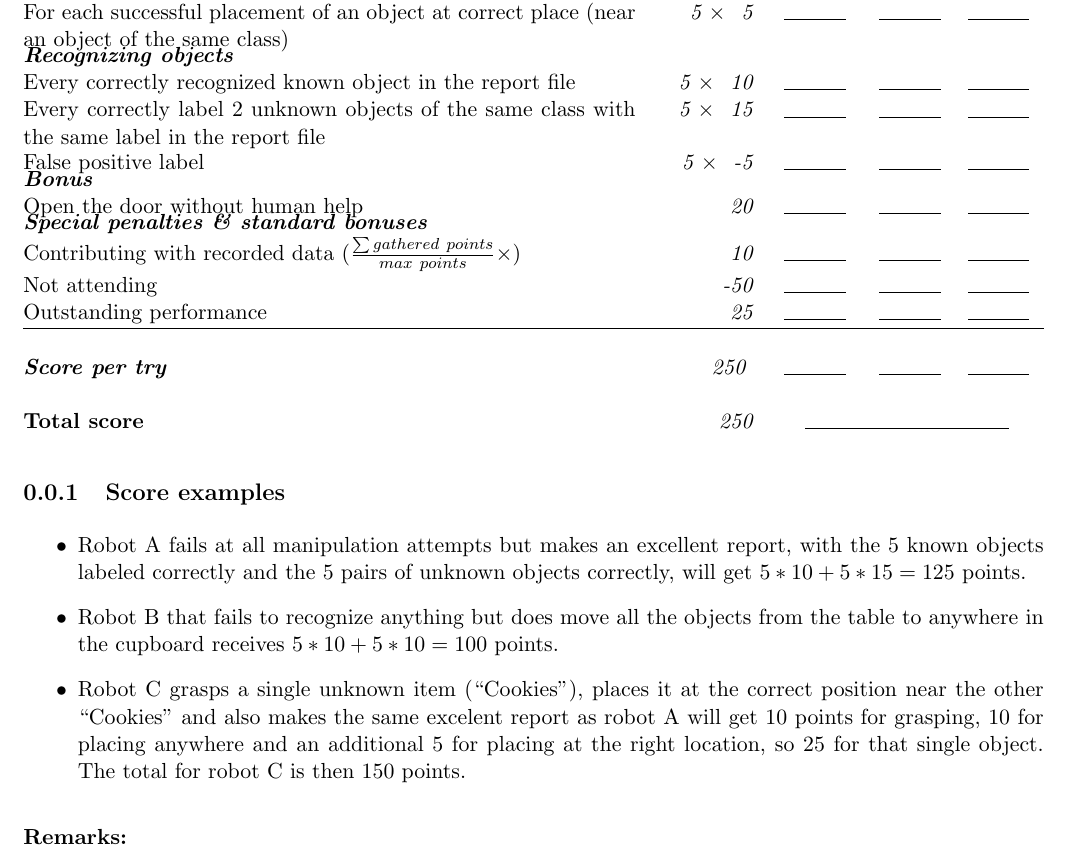
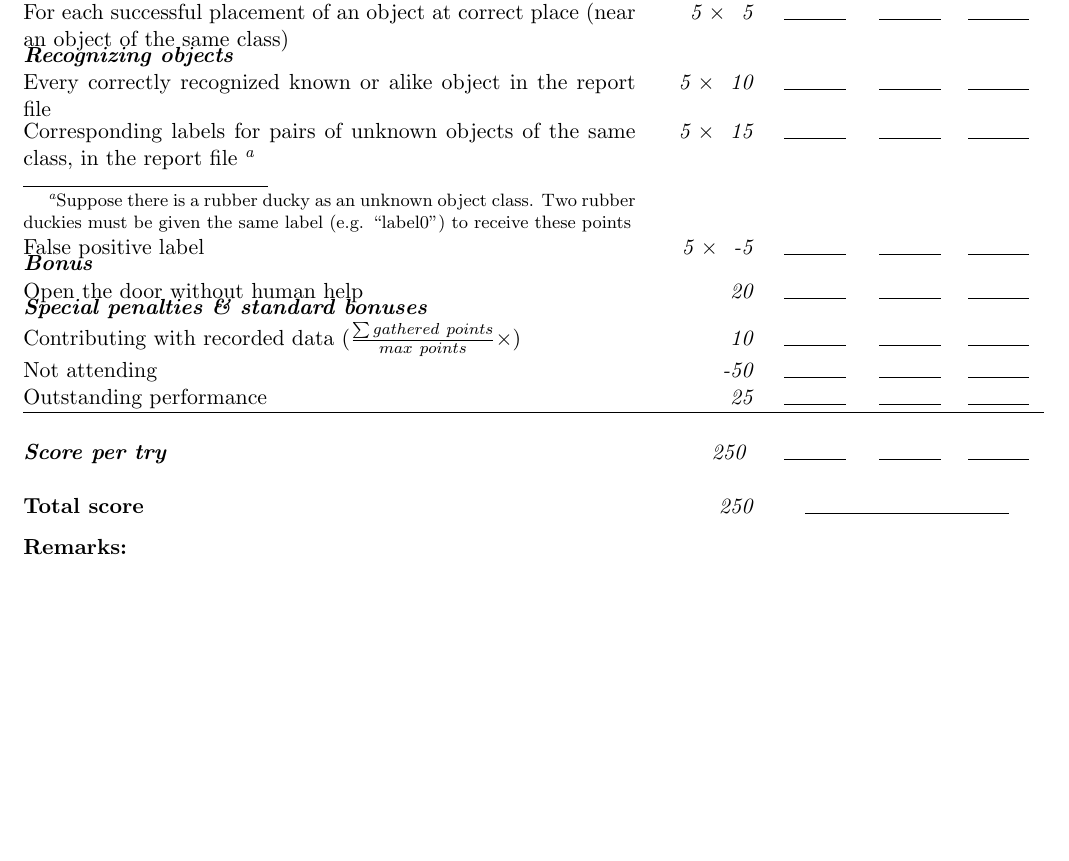
Before and after one commit to RoboCupAtHome/RuleBook, a LaTeX book (score_sheets.tex, which reads scoresheets/StoringGroceries.tex): part of page 5 of 15, cut so that both start at the same text. Compiled offline with pdfLaTeX.

Commit message:
Clear up scoring a bit #219

```diff
--- a/scoresheets/StoringGroceries.tex
+++ b/scoresheets/StoringGroceries.tex
@@ -20,8 +23,9 @@ The maximum time for this test is 3 minutes.
 	\scoreitem[5]{5}{For each successful placement of an object at correct place (near an object of the same class)}
 
 	\scoreheading{Recognizing objects}
-	\scoreitem[5]{10}{Every correctly recognized known object in the report file}
-	\scoreitem[5]{15}{Every correctly label 2 unknown objects of the same class with the same label in the report file}
+	\scoreitem[5]{10}{Every correctly recognized known or alike object in the report file}
+	\scoreitem[5]{15}{Corresponding labels for pairs of unknown objects of the same class, in the report file
+            \footnote{Suppose there is a rubber ducky as an unknown object class. Two rubber duckies must be given the same label (e.g. ``label0'') to receive these points}}
 	\scoreitem[5]{-5}{False positive label}
 
 % 	\scoreheading{Total task}
@@ -29,20 +33,10 @@ The maximum time for this test is 3 minutes.
 % 	\scoreitem[5]{50}{Place unknown object near unknown object of same class}
 
 	\scoreheading{Bonus}
-	\scoreitem[1]{20}{Open the door without human help}  % Or make this a bonus, but then there is a time issue as opening the door takes time. I think a penalty provides a better incentive
+	\scoreitem[1]{20}{Open the door without human help}
 
 	\setTotalScore{250}
 \end{scorelist}
-
-\subsection{Score examples}
-\begin{itemize}
- \item Robot A fails at all manipulation attempts but makes an excellent report, with the 5 known objects labeled correctly and the 5 pairs of unknown objects correctly, will get
-$5*10 + 5*15 = 125$ points.
- \item Robot B that fails to recognize anything but does move all the objects from the table to anywhere in the cupboard receives $5*10 + 5*10 = 100$ points.
- \item Robot C grasps a single unknown item (``Cookies''), places it at the correct position near the other ``Cookies'' and also makes the same excelent report as robot A will get
-10 points for grasping, 10 for placing anywhere and an additional 5 for placing at the right location, so 25 for that single object.
-The  total for robot C is then 150 points.
-\end{itemize}
 
 
 % Local Variables:
```
Also changed, not shown: scoresheets/StoringGroceries.tex (3 more changed lines), 1 other file.
